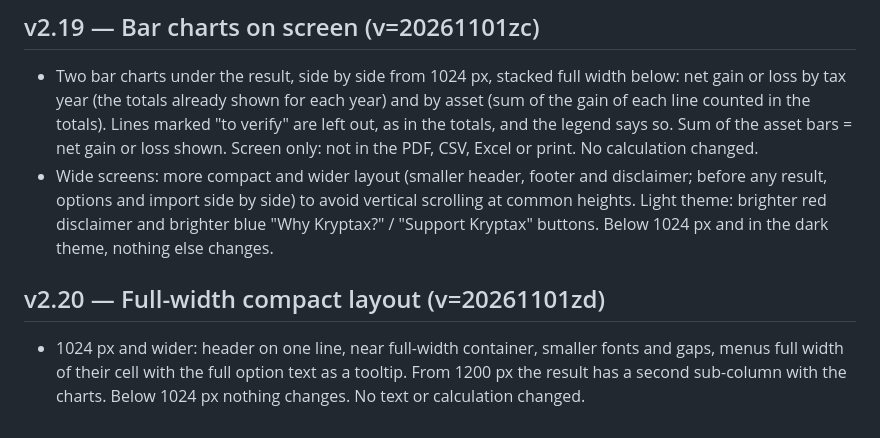
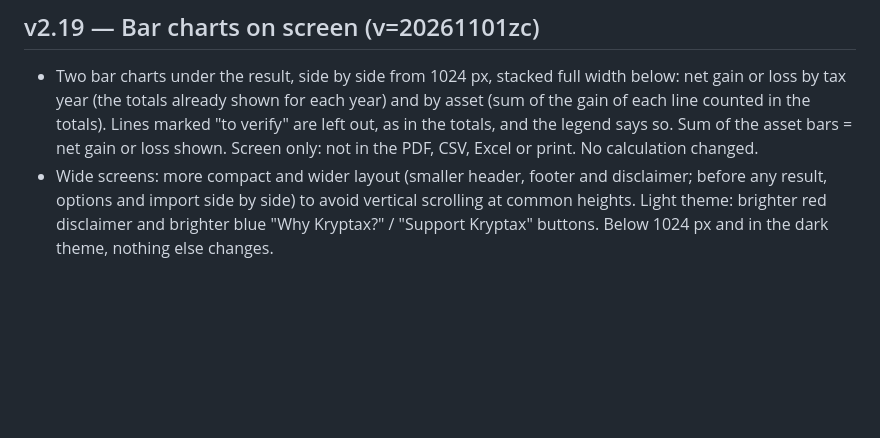
Before and after one commit to Sanarkor/kryptax, a Markdown page: docs/US-RULES.md, the part around the change. Drawn GitHub-style; blank space fills up the shorter version.

```diff
--- a/docs/US-RULES.md
+++ b/docs/US-RULES.md
@@ -247,7 +247,3 @@ Buy fee (added to cost) and Sell fee (deducted from proceeds) do not lose basis.
 
 - Two bar charts under the result, side by side from 1024 px, stacked full width below: net gain or loss by tax year (the totals already shown for each year) and by asset (sum of the gain of each line counted in the totals). Lines marked "to verify" are left out, as in the totals, and the legend says so. Sum of the asset bars = net gain or loss shown. Screen only: not in the PDF, CSV, Excel or print. No calculation changed.
 - Wide screens: more compact and wider layout (smaller header, footer and disclaimer; before any result, options and import side by side) to avoid vertical scrolling at common heights. Light theme: brighter red disclaimer and brighter blue "Why Kryptax?" / "Support Kryptax" buttons. Below 1024 px and in the dark theme, nothing else changes.
-
-## v2.20 — Full-width compact layout (v=20261101zd)
-
-- 1024 px and wider: header on one line, near full-width container, smaller fonts and gaps, menus full width of their cell with the full option text as a tooltip. From 1200 px the result has a second sub-column with the charts. Below 1024 px nothing changes. No text or calculation changed.
```
Also changed, not shown: README.md (+1 -1 lines).
